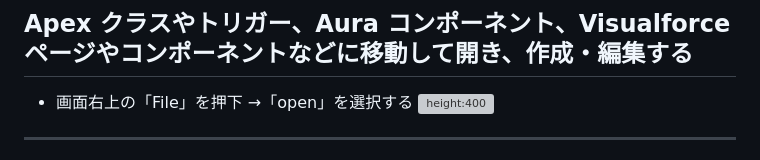
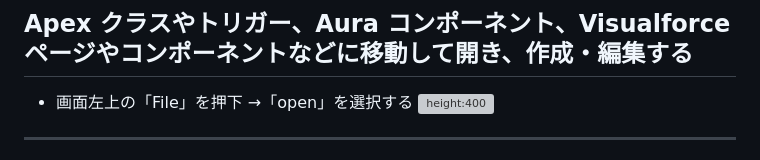
Before and after one commit to tkonishi5515/Developer_Console, a Markdown page: contents/ja/index.md, the part around the change. Drawn GitHub-style; grey boxes are pictures that could not be loaded.

Commit message:
右→左

```diff
--- a/contents/ja/index.md
+++ b/contents/ja/index.md
@@ -84,7 +84,7 @@ theme: freud
 
 ## **Apex クラスやトリガー、Aura コンポーネント、Visualforce ページやコンポーネント**などに移動して開き、作成・編集する
 
-- 画面右上の「File」を押下 →「open」を選択する
+- 画面左上の「File」を押下 →「open」を選択する
   ![height:400](images/開発者コンソール_02.png)
 
 ---
```
